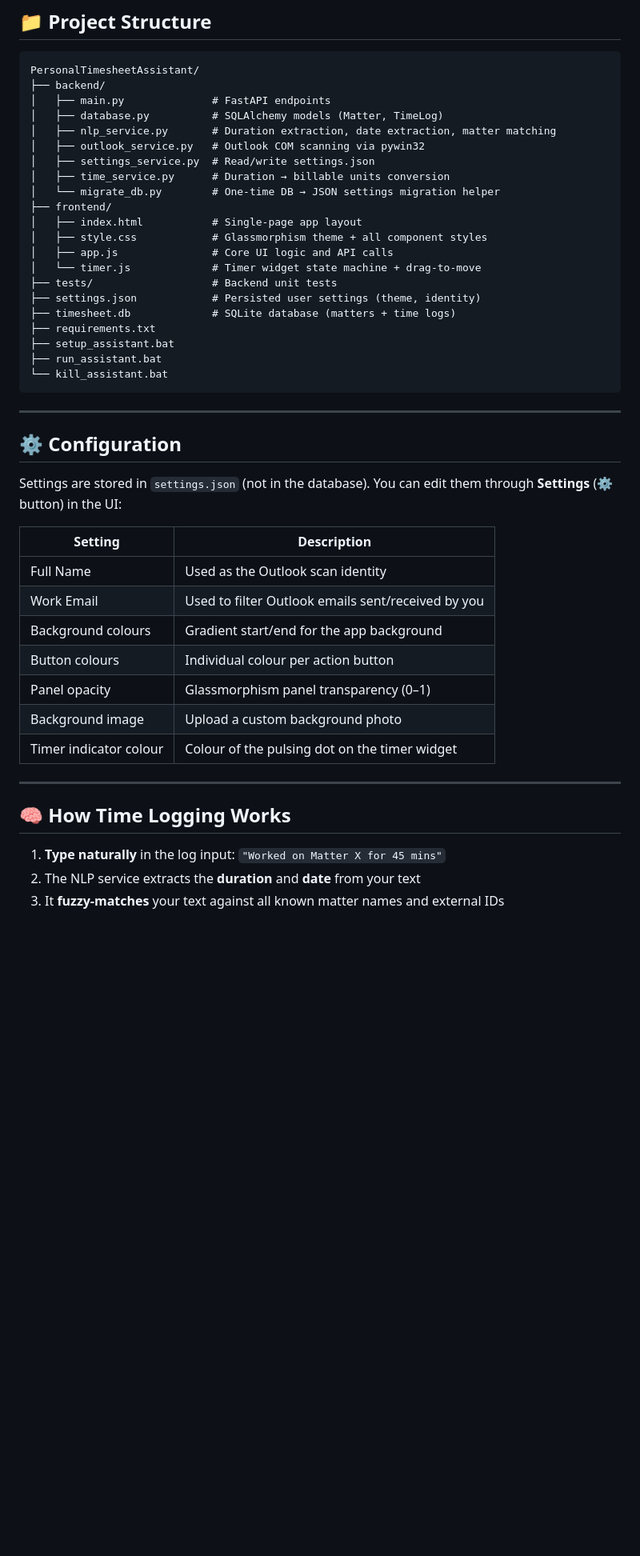
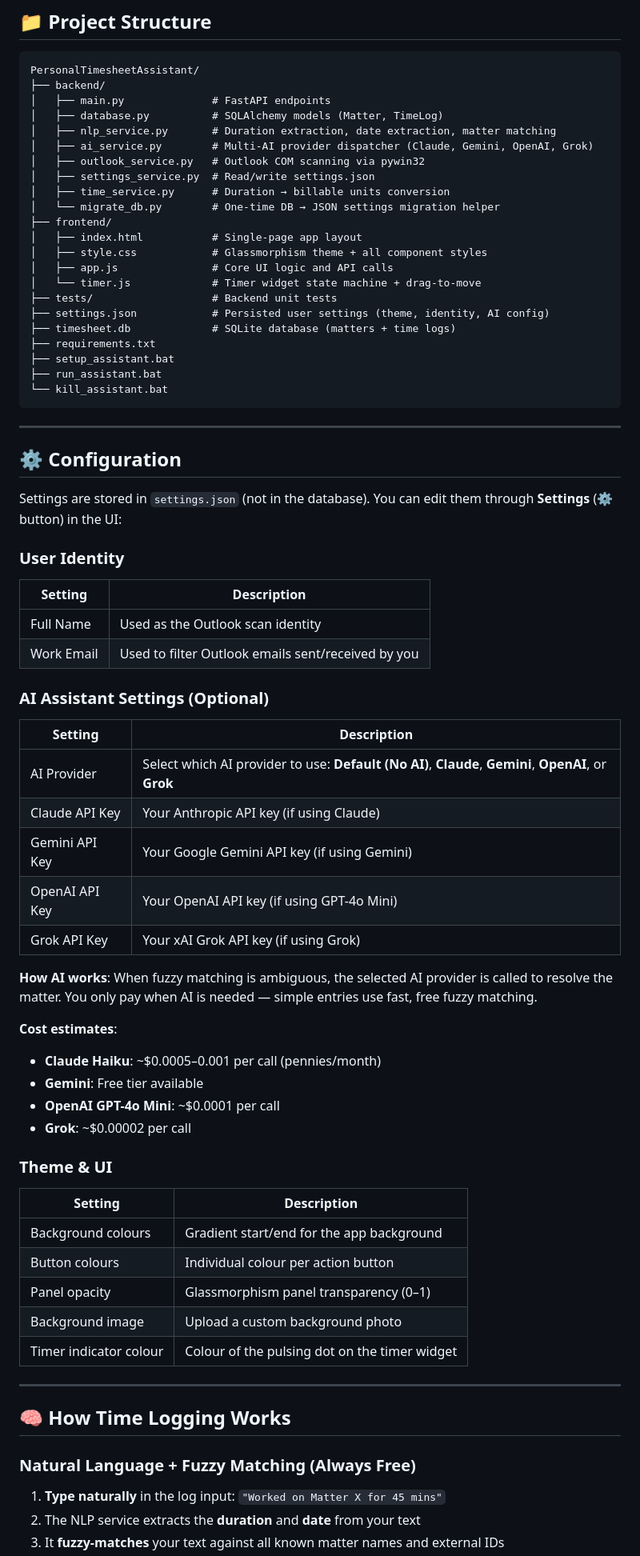
Before and after one commit to worraket/Personal-Timesheet-Assistant, a Markdown page: README.md, the part around one of its changes. Shown at 80% size. Drawn GitHub-style; blank space fills up the shorter version.

Commit message:
docs: update README with multi-AI provider documentation

```diff
--- a/README.md
+++ b/README.md
@@ -82,6 +85,7 @@ PersonalTimesheetAssistant/
 │   ├── main.py              # FastAPI endpoints
 │   ├── database.py          # SQLAlchemy models (Matter, TimeLog)
 │   ├── nlp_service.py       # Duration extraction, date extraction, matter matching
+│   ├── ai_service.py        # Multi-AI provider dispatcher (Claude, Gemini, OpenAI, Grok)
 │   ├── outlook_service.py   # Outlook COM scanning via pywin32
 │   ├── settings_service.py  # Read/write settings.json
 │   ├── time_service.py      # Duration → billable units conversion
@@ -92,7 +96,7 @@ PersonalTimesheetAssistant/
 │   ├── app.js               # Core UI logic and API calls
 │   └── timer.js             # Timer widget state machine + drag-to-move
 ├── tests/                   # Backend unit tests
-├── settings.json            # Persisted user settings (theme, identity)
+├── settings.json            # Persisted user settings (theme, identity, AI config)
 ├── timesheet.db             # SQLite database (matters + time logs)
 ├── requirements.txt
 ├── setup_assistant.bat
@@ -106,10 +110,32 @@ PersonalTimesheetAssistant/
 
 Settings are stored in `settings.json` (not in the database). You can edit them through **Settings** (⚙️ button) in the UI:
 
+### User Identity
 | Setting | Description |
 |---|---|
 | Full Name | Used as the Outlook scan identity |
 | Work Email | Used to filter Outlook emails sent/received by you |
+
+### AI Assistant Settings (Optional)
+| Setting | Description |
+|---|---|
+| AI Provider | Select which AI provider to use: **Default (No AI)**, **Claude**, **Gemini**, **OpenAI**, or **Grok** |
+| Claude API Key | Your Anthropic API key (if using Claude) |
+| Gemini API Key | Your Google Gemini API key (if using Gemini) |
+| OpenAI API Key | Your OpenAI API key (if using GPT-4o Mini) |
+| Grok API Key | Your xAI Grok API key (if using Grok) |
+
+**How AI works**: When fuzzy matching is ambiguous, the selected AI provider is called to resolve the matter. You only pay when AI is needed — simple entries use fast, free fuzzy matching.
+
+**Cost estimates**:
+- **Claude Haiku**: ~$0.0005–0.001 per call (pennies/month)
+- **Gemini**: Free tier available
+- **OpenAI GPT-4o Mini**: ~$0.0001 per call
+- **Grok**: ~$0.00002 per call
+
+### Theme & UI
+| Setting | Description |
+|---|---|
 | Background colours | Gradient start/end for the app background |
 | Button colours | Individual colour per action button |
 | Panel opacity | Glassmorphism panel transparency (0–1) |
@@ -120,6 +146,7 @@ Settings are stored in `settings.json` (not in the database). You can edit them
 
 ## 🧠 How Time Logging Works
 
+### Natural Language + Fuzzy Matching (Always Free)
 1. **Type naturally** in the log input: `"Worked on Matter X for 45 mins"`
 2. The NLP service extracts the **duration** and **date** from your text
 3. It **fuzzy-matches** your text against all known matter names and external IDs
```
Also changed, not shown: other parts of README.md (+19 -3 lines).
